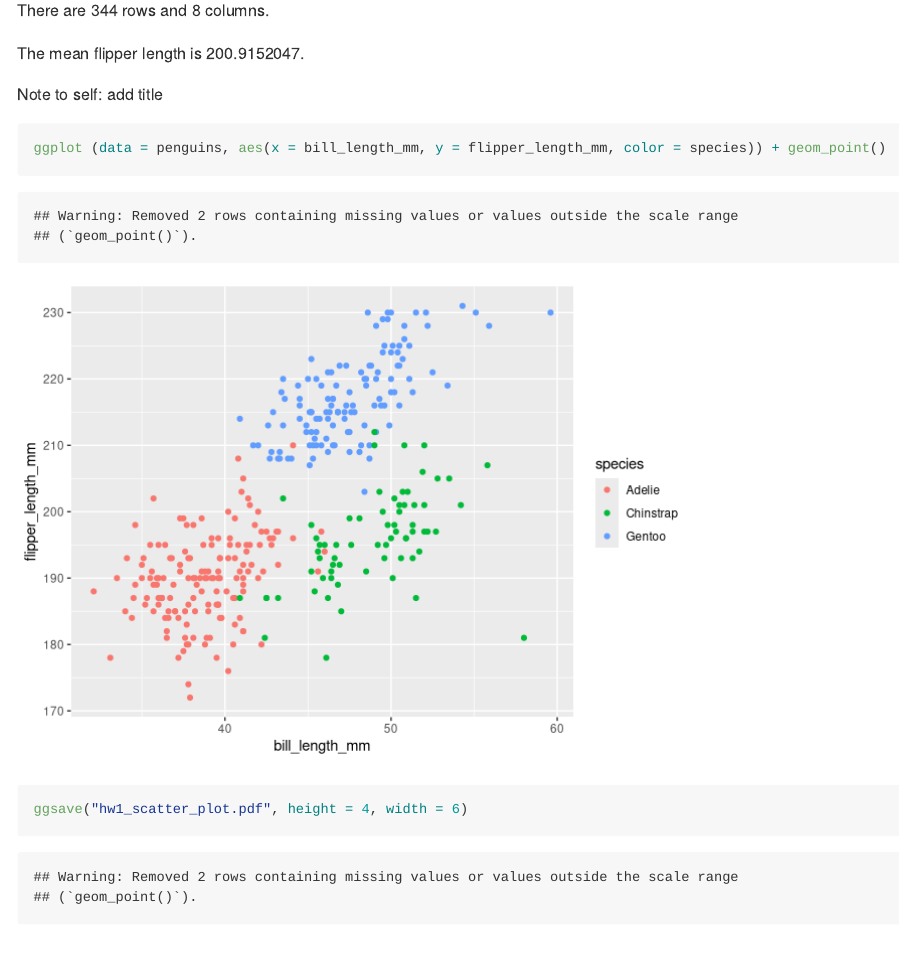
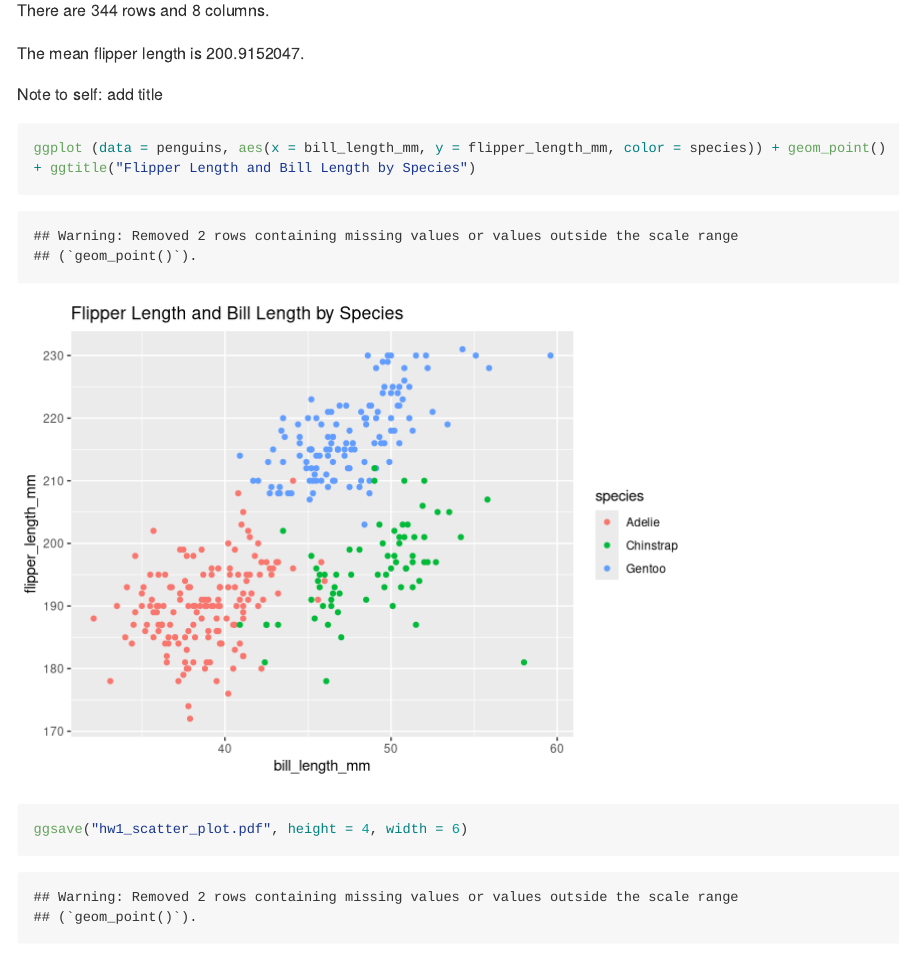
Before and after one commit to Km3529/p8105_hw1_km3529, an R Markdown document (P8105_hw1_km3529.Rmd): the page in a window 1100 px wide, from 2380 px down. Rendered offline with R 4.5, knitr and Pandoc, with nearby package versions; code that draws random numbers runs with fixed seeds of ours; long lines of code are wrapped.

Commit message:
adding title to plot

````diff
--- a/P8105_hw1_km3529.Rmd
+++ b/P8105_hw1_km3529.Rmd
@@ -74,7 +74,7 @@
 Note to self: add title
 
 ```{r}
-ggplot (data = penguins, aes(x = bill_length_mm, y = flipper_length_mm, color = species)) + geom_point()
+ggplot (data = penguins, aes(x = bill_length_mm, y = flipper_length_mm, color = species)) + geom_point() + ggtitle("Flipper Length and Bill Length by Species")
 
 ggsave("hw1_scatter_plot.pdf", height = 4, width = 6)
 ```
````
Also changed, not shown: P8105_hw1_km3529_files/figure-gfm/unnamed-chunk-7-1.png (added), hw1_scatter_plot.pdf.
